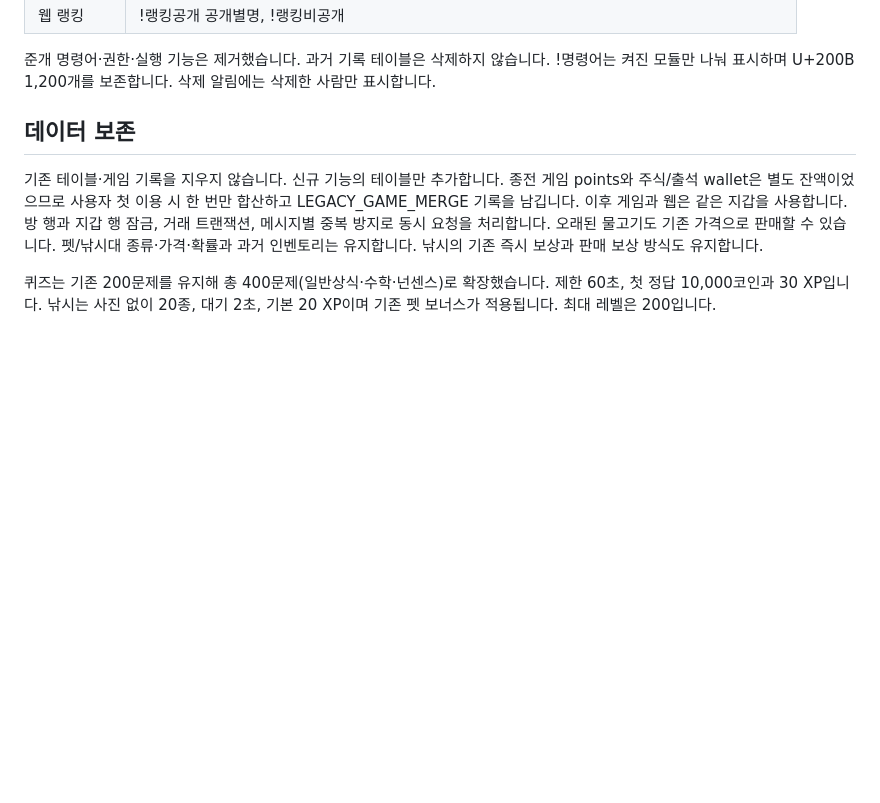
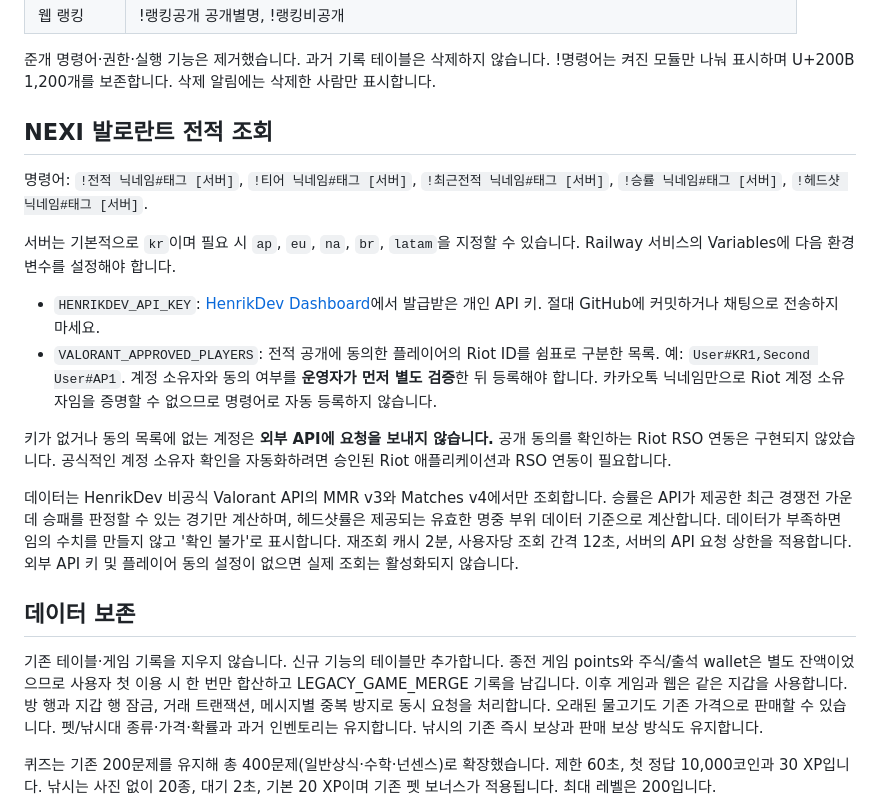
Before and after one commit to yiraethai7777-cell/hz, a Markdown page: README.md, the part around the change. Drawn GitHub-style; blank space fills up the shorter version.

Commit message:
Document Valorant commands, setup, stats scope, and verified-consent requirements

```diff
--- a/README.md
+++ b/README.md
@@ -33,6 +33,28 @@ Node.js 22.8 이상 또는 24에서 `npm ci`, `npm start`를 실행합니다. Ra
 
 준개 명령어·권한·실행 기능은 제거했습니다. 과거 기록 테이블은 삭제하지 않습니다. !명령어는 켜진 모듈만 나눠 표시하며 U+200B 1,200개를 보존합니다. 삭제 알림에는 삭제한 사람만 표시합니다.
 
+
+## NEXI 발로란트 전적 조회
+
+명령어: `!전적 닉네임#태그 [서버]`, `!티어 닉네임#태그 [서버]`,
+`!최근전적 닉네임#태그 [서버]`, `!승률 닉네임#태그 [서버]`,
+`!헤드샷 닉네임#태그 [서버]`.
+
+서버는 기본적으로 `kr`이며 필요 시 `ap`, `eu`, `na`, `br`, `latam`을 지정할 수 있습니다.
+Railway 서비스의 Variables에 다음 환경변수를 설정해야 합니다.
+
+- `HENRIKDEV_API_KEY`: [HenrikDev Dashboard](https://api.henrikdev.xyz/dashboard/)에서 발급받은 개인 API 키. 절대 GitHub에 커밋하거나 채팅으로 전송하지 마세요.
+- `VALORANT_APPROVED_PLAYERS`: 전적 공개에 동의한 플레이어의 Riot ID를 쉼표로 구분한 목록. 예: `User#KR1,Second User#AP1`. 계정 소유자와 동의 여부를 **운영자가 먼저 별도 검증**한 뒤 등록해야 합니다. 카카오톡 닉네임만으로 Riot 계정 소유자임을 증명할 수 없으므로 명령어로 자동 등록하지 않습니다.
+
+키가 없거나 동의 목록에 없는 계정은 **외부 API에 요청을 보내지 않습니다.**
+공개 동의를 확인하는 Riot RSO 연동은 구현되지 않았습니다. 공식적인 계정 소유자 확인을 자동화하려면 승인된 Riot 애플리케이션과 RSO 연동이 필요합니다.
+
+데이터는 HenrikDev 비공식 Valorant API의 MMR v3와 Matches v4에서만 조회합니다.
+승률은 API가 제공한 최근 경쟁전 가운데 승패를 판정할 수 있는 경기만 계산하며,
+헤드샷률은 제공되는 유효한 명중 부위 데이터 기준으로 계산합니다. 데이터가 부족하면 임의 수치를 만들지 않고 '확인 불가'로 표시합니다.
+재조회 캐시 2분, 사용자당 조회 간격 12초, 서버의 API 요청 상한을 적용합니다.
+외부 API 키 및 플레이어 동의 설정이 없으면 실제 조회는 활성화되지 않습니다.
+
 ## 데이터 보존
 
 기존 테이블·게임 기록을 지우지 않습니다. 신규 기능의 테이블만 추가합니다. 종전 게임 points와 주식/출석 wallet은 별도 잔액이었으므로 사용자 첫 이용 시 한 번만 합산하고 LEGACY_GAME_MERGE 기록을 남깁니다. 이후 게임과 웹은 같은 지갑을 사용합니다. 방 행과 지갑 행 잠금, 거래 트랜잭션, 메시지별 중복 방지로 동시 요청을 처리합니다. 오래된 물고기도 기존 가격으로 판매할 수 있습니다. 펫/낚시대 종류·가격·확률과 과거 인벤토리는 유지합니다. 낚시의 기존 즉시 보상과 판매 보상 방식도 유지합니다.
```
